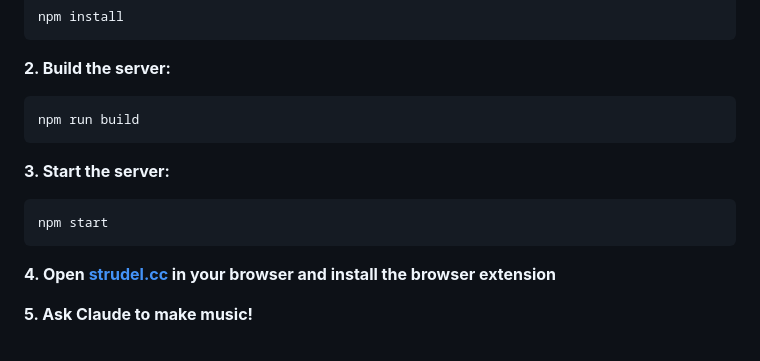
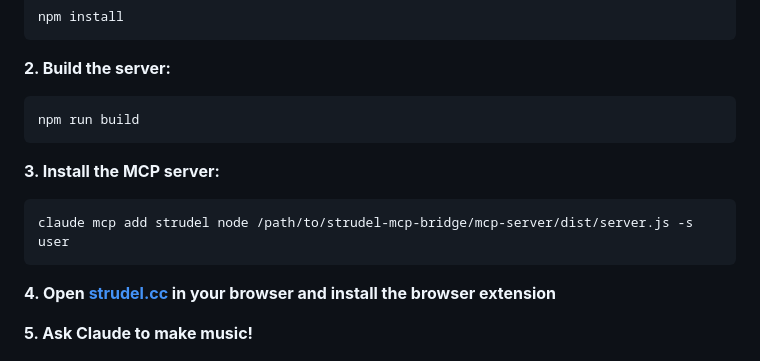
Before and after one commit to phildougherty/strudel-mcp-bridge, a Markdown page: README.md, the part around the change. Drawn GitHub-style.

Commit message:
Update server start instructions in README

````diff
--- a/README.md
+++ b/README.md
@@ -18,9 +18,9 @@ npm install
 npm run build
 ```
 
-**3. Start the server:**
+**3. Install the MCP server:**
 ```bash
-npm start
+claude mcp add strudel node /path/to/strudel-mcp-bridge/mcp-server/dist/server.js -s user
 ```
 
 **4. Open [strudel.cc](https://strudel.cc) in your browser and install the browser extension**
````
